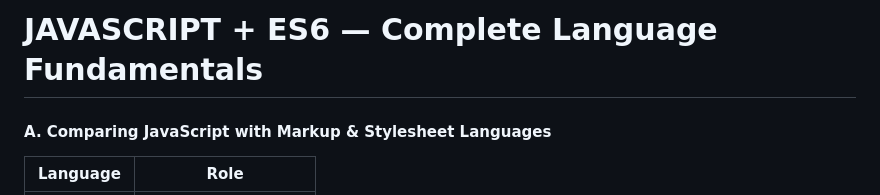
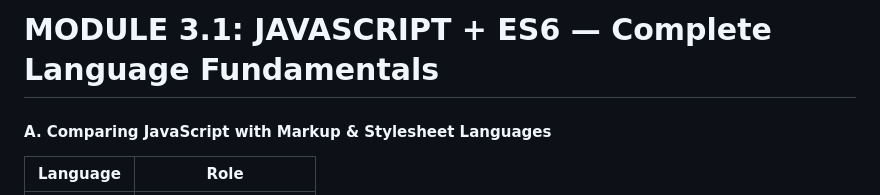
Before and after one commit to its-swaroop/web-development-bootcamp-2k25, a Markdown page: frontend-core/MODULE 3.1: JAVASCRIPT + ES6 — Complete Language Fundamentals REAME.md, the part around the change. Drawn GitHub-style.

```diff
--- a/frontend-core/MODULE 3.1: JAVASCRIPT + ES6 — Complete Language Fundamentals REAME.md
+++ b/frontend-core/MODULE 3.1: JAVASCRIPT + ES6 — Complete Language Fundamentals REAME.md
@@ -1,4 +1,4 @@
-#  JAVASCRIPT + ES6 — Complete Language Fundamentals
+#  MODULE 3.1: JAVASCRIPT + ES6 — Complete Language Fundamentals
 
 
 #### A. Comparing JavaScript with Markup & Stylesheet Languages
```
